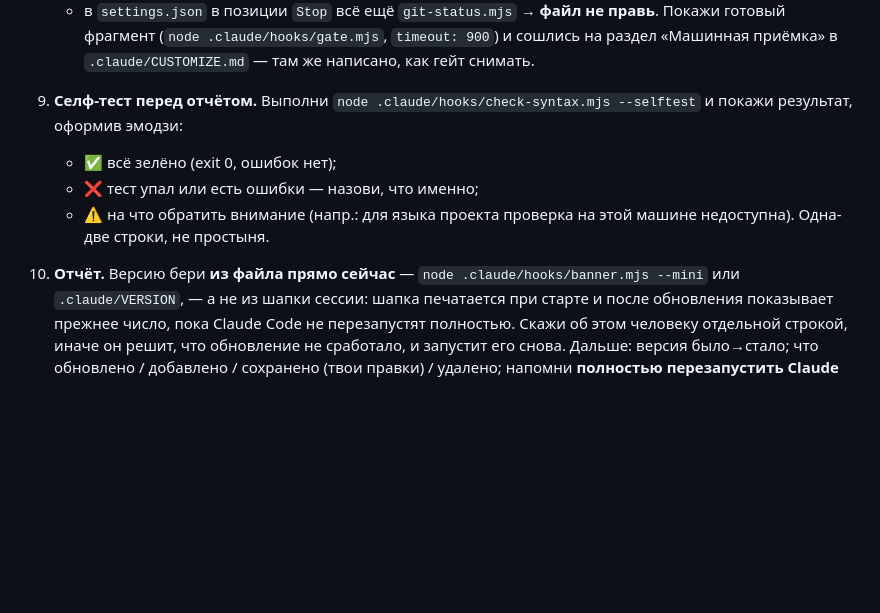
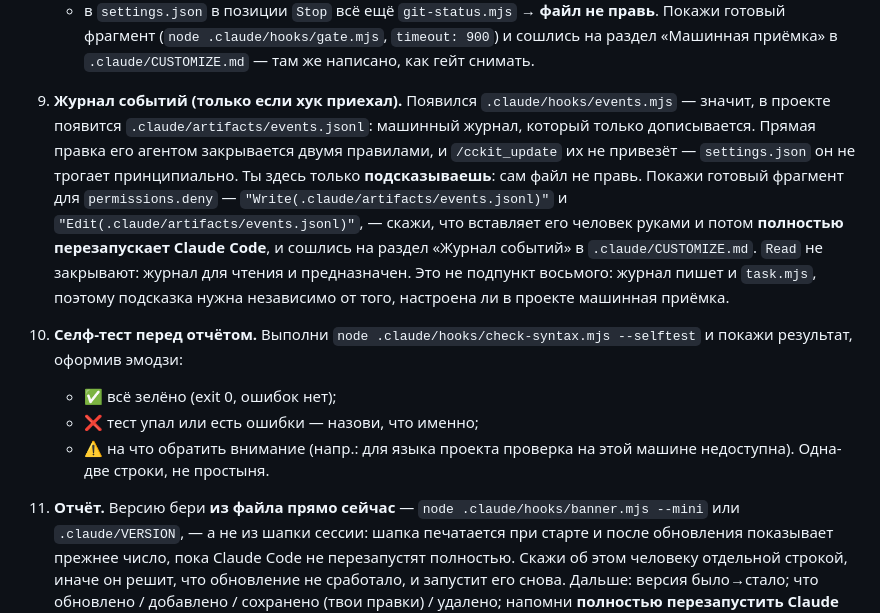
Before and after one commit to LastArt/claude-agent-kit, a Markdown page: .claude/commands/cckit_update.md, the part around the change. Drawn GitHub-style; blank space fills up the shorter version.

```diff
--- a/.claude/commands/cckit_update.md
+++ b/.claude/commands/cckit_update.md
@@ -70,14 +70,25 @@ description: Обновить механизм кита в проекте до
      готовый фрагмент (`node .claude/hooks/gate.mjs`, `timeout: 900`) и сошлись на раздел
      «Машинная приёмка» в `.claude/CUSTOMIZE.md` — там же написано, как гейт снимать.
 
-9. **Селф-тест перед отчётом.** Выполни `node .claude/hooks/check-syntax.mjs --selftest` и
-   покажи результат, оформив эмодзи:
-   - ✅ всё зелёно (exit 0, ошибок нет);
-   - ❌ тест упал или есть ошибки — назови, что именно;
-   - ⚠️ на что обратить внимание (напр.: для языка проекта проверка на этой машине недоступна).
-   Одна-две строки, не простыня.
+9. **Журнал событий (только если хук приехал).** Появился `.claude/hooks/events.mjs` — значит,
+   в проекте появится `.claude/artifacts/events.jsonl`: машинный журнал, который только
+   дописывается. Прямая правка его агентом закрывается двумя правилами, и `/cckit_update`
+   их не привезёт — `settings.json` он не трогает принципиально. Ты здесь только
+   **подсказываешь**: сам файл не правь. Покажи готовый фрагмент для `permissions.deny` —
+   `"Write(.claude/artifacts/events.jsonl)"` и `"Edit(.claude/artifacts/events.jsonl)"`, —
+   скажи, что вставляет его человек руками и потом **полностью перезапускает Claude Code**,
+   и сошлись на раздел «Журнал событий» в `.claude/CUSTOMIZE.md`. `Read` не закрывают:
+   журнал для чтения и предназначен. Это не подпункт восьмого: журнал пишет и `task.mjs`,
+   поэтому подсказка нужна независимо от того, настроена ли в проекте машинная приёмка.
 
-10. **Отчёт.** Версию бери **из файла прямо сейчас** — `node .claude/hooks/banner.mjs --mini`
+10. **Селф-тест перед отчётом.** Выполни `node .claude/hooks/check-syntax.mjs --selftest` и
+    покажи результат, оформив эмодзи:
+    - ✅ всё зелёно (exit 0, ошибок нет);
+    - ❌ тест упал или есть ошибки — назови, что именно;
+    - ⚠️ на что обратить внимание (напр.: для языка проекта проверка на этой машине недоступна).
+    Одна-две строки, не простыня.
+
+11. **Отчёт.** Версию бери **из файла прямо сейчас** — `node .claude/hooks/banner.mjs --mini`
     или `.claude/VERSION`, — а не из шапки сессии: шапка печатается при старте и после
     обновления показывает прежнее число, пока Claude Code не перезапустят полностью. Скажи об
     этом человеку отдельной строкой, иначе он решит, что обновление не сработало, и запустит его
```
Also changed, not shown: .claude/commands/cckit_push-with-me.md (+9 -4 lines).
